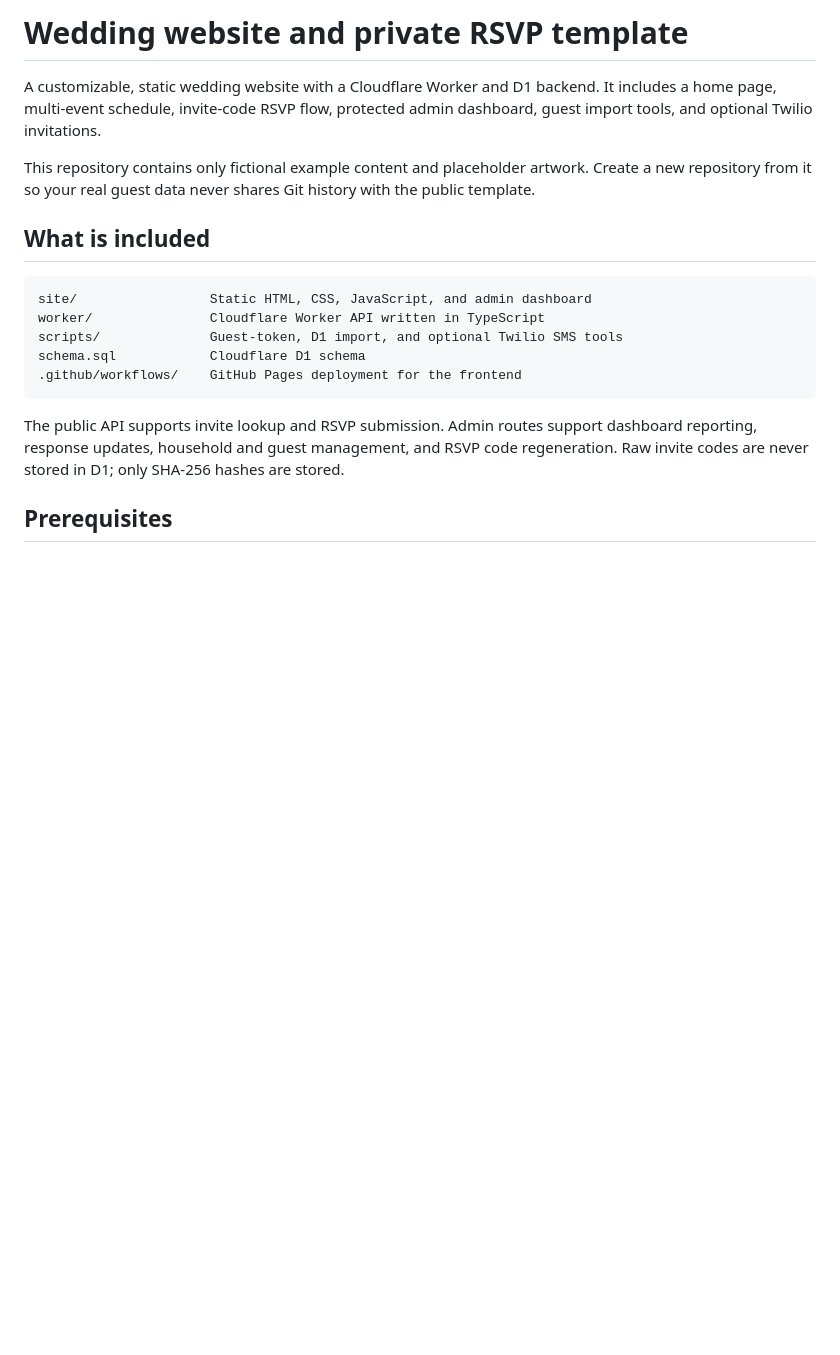
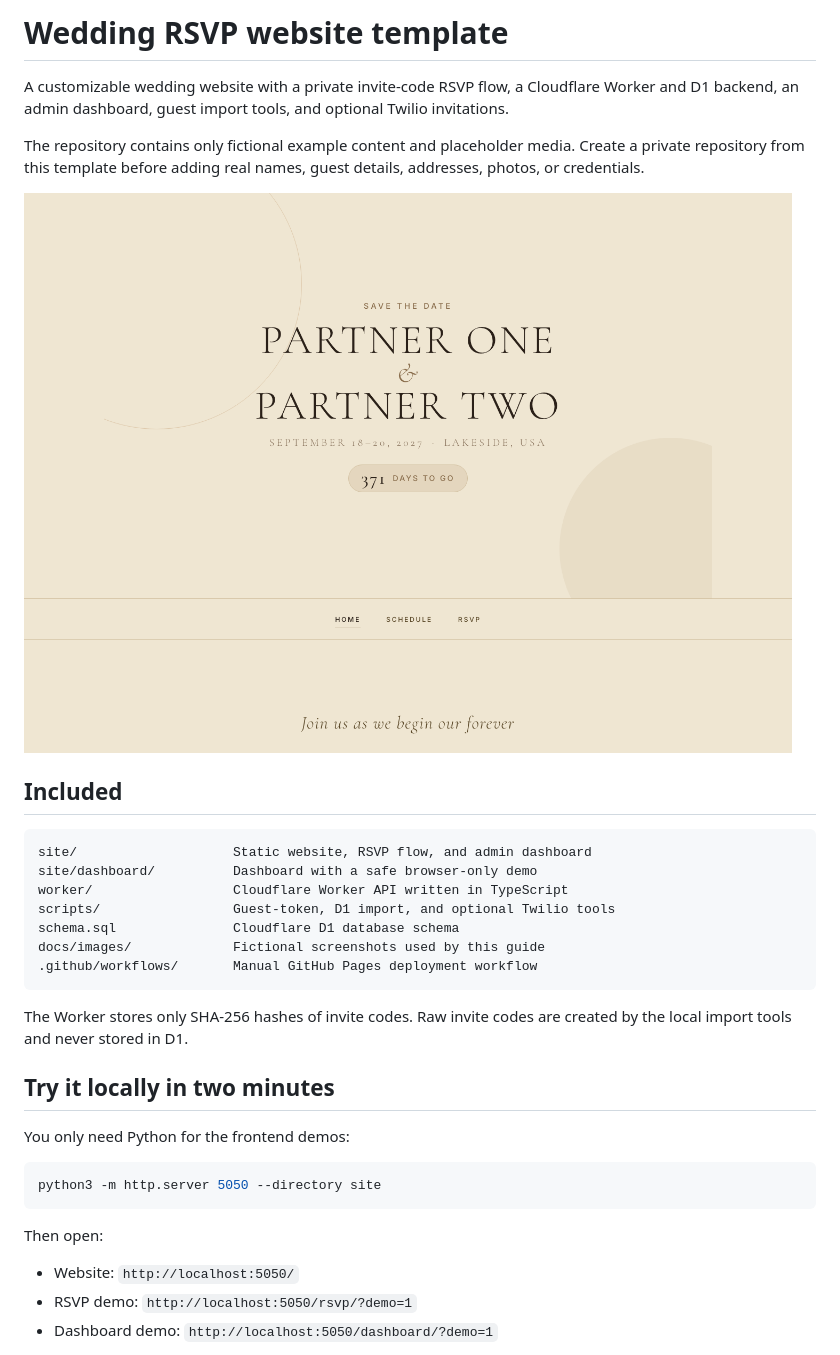
Before and after one commit to ZubairQazi/wedding-rsvp-template, a Markdown page: README.md, the part around the change printed below. GitHub-like rendering; pictures changed too: docs/images/homepage.png (added); blank space fills up the shorter version.

Commit message:
Refine template frontend and add interactive demos

````diff
--- a/README.md
+++ b/README.md
@@ -1,26 +1,41 @@
-# Wedding website and private RSVP template
+# Wedding RSVP website template
 
-A customizable, static wedding website with a Cloudflare Worker and D1 backend.
-It includes a home page, multi-event schedule, invite-code RSVP flow, protected
-admin dashboard, guest import tools, and optional Twilio invitations.
+A customizable wedding website with a private invite-code RSVP flow, a
+Cloudflare Worker and D1 backend, an admin dashboard, guest import tools, and
+optional Twilio invitations.
 
-This repository contains only fictional example content and placeholder artwork.
-Create a new repository from it so your real guest data never shares Git history
-with the public template.
+The repository contains only fictional example content and placeholder media.
+Create a private repository from this template before adding real names, guest
+details, addresses, photos, or credentials.
 
-## What is included
+![Wedding website homepage](docs/images/homepage.png)
+
+## Included
 
 ```text
-site/                 Static HTML, CSS, JavaScript, and admin dashboard
-worker/               Cloudflare Worker API written in TypeScript
-scripts/              Guest-token, D1 import, and optional Twilio SMS tools
-schema.sql            Cloudflare D1 schema
-.github/workflows/    GitHub Pages deployment for the frontend
+site/                    Static website, RSVP flow, and admin dashboard
+site/dashboard/          Dashboard with a safe browser-only demo
+worker/                  Cloudflare Worker API written in TypeScript
+scripts/                 Guest-token, D1 import, and optional Twilio tools
+schema.sql               Cloudflare D1 database schema
+docs/images/             Fictional screenshots used by this guide
+.github/workflows/       Manual GitHub Pages deployment workflow
 ```
 
-The public API supports invite lookup and RSVP submission. Admin routes support
-dashboard reporting, response updates, household and guest management, and RSVP
-code regeneration. Raw invite codes are never stored in D1; only SHA-256 hashes
-are stored.
+The Worker stores only SHA-256 hashes of invite codes. Raw invite codes are
+created by the local import tools and never stored in D1.
 
-## Prerequisites
+## Try it locally in two minutes
+
+You only need Python for the frontend demos:
+
+```bash
+python3 -m http.server 5050 --directory site
+```
+
+Then open:
+
+- Website: `http://localhost:5050/`
+- RSVP demo: `http://localhost:5050/rsvp/?demo=1`
+- Dashboard demo: `http://localhost:5050/dashboard/?demo=1`
+
````
Also changed, not shown: other parts of README.md (+233 -86 lines), docs/images/dashboard-demo.png (added), docs/images/rsvp-demo.png (added), 9 other files.
